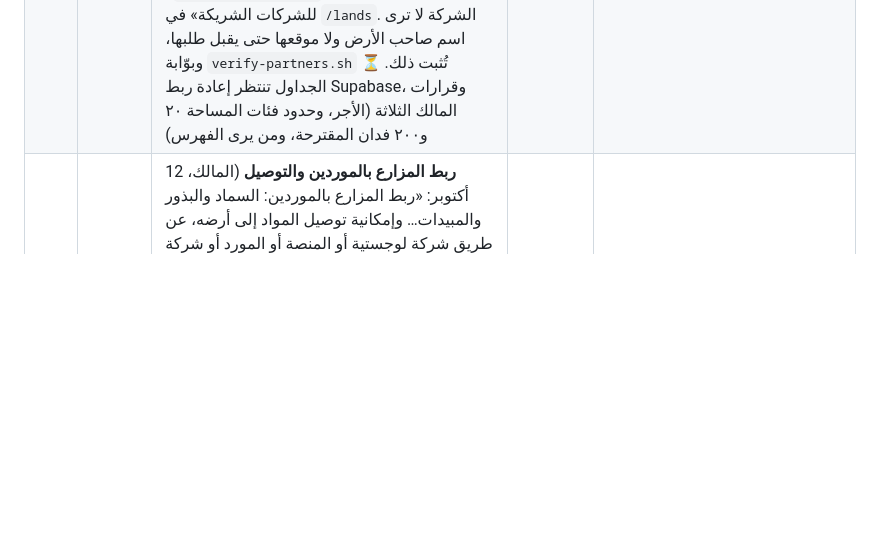
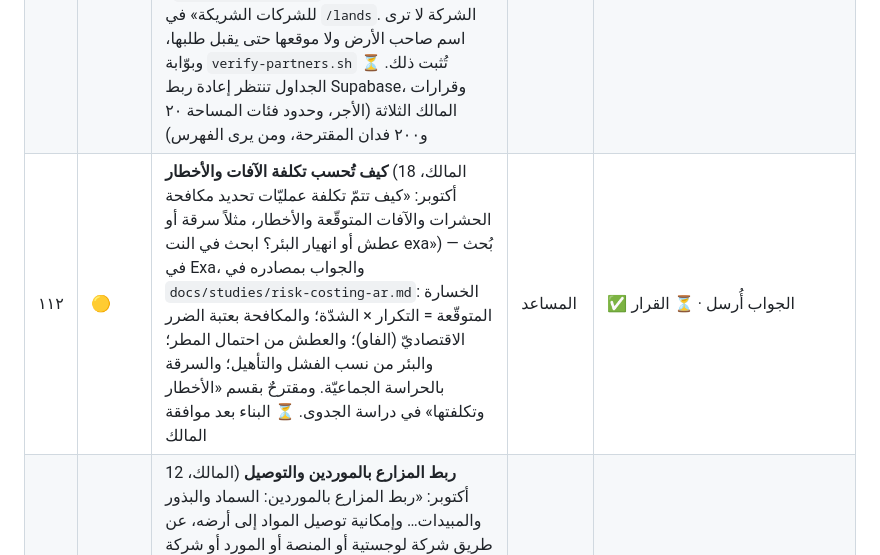
Before and after one commit to mohammed981-tjn/zadam, a Markdown page: docs/backlog-ar.md, the part around the change. Rendered like a GitHub page; blank space fills up the shorter version.

```diff
--- a/docs/backlog-ar.md
+++ b/docs/backlog-ar.md
@@ -67,6 +67,7 @@
 | ١٠٩ | 🟡 | **«ارسل لي نصوص الفيديوهات التي لم تولد»** (المالك، 16 أكتوبر) — ملفّات النصوص الأصليّة (4 و11 أكتوبر) لم تُحفظ في المستودع، فقارنتُ لقطات الأفلام المنشورة بقائمة البند ٨٥، وكتبتُ من جديد ما لم يصل: ١٥ مشهداً (الماعز، الكنانة، البطانة، البقّارة، سوق المواشي، الأعلاف، الدواجن، من المرعى إلى الميناء؛ الكروم، معادن البناء، ملح البحر الأحمر؛ قطن الجزيرة، قمح الشماليّة، سمسم القضارف، فول كردفان)، لكلٍّ نصّ توليد وتعليق مشكول وما يُتجنّب، في `docs/film-scenes-pending-ar.md` كي لا تضيع ثانيةً | المساعد | ✅ أُرسل الملفّ؛ ⏳ المقاطع حين يولّدها المالك |
 | ١١٠ | 🟡 | **فيلم يشجّع على مشاركة الأرض** (المالك، 16 أكتوبر: «فكرة نصّ لفيديو يشجع الناس مشاركة أرضهم في سوداقري… وكيفية زراعتها بالمشاركة واستفاد سوداقري») — «شارِك أرضك… نزرعها معاً» في `docs/film-land-sharing-ar.md`: سبعة مشاهد (~٧٥ ث) من أرضٍ بور إلى أرضٍ تعمل: التسجيل المجّاني، والمعاينة، وعقدٌ واحد بين صاحب الأرض والمزارع والتمويل، والصرف مرحلةً بدليلها، والحصاد والسوق، والجميع يكسب؛ كلّ ما يقوله صحيح في المنصّة اليوم، ولا نسبةَ ولا ربحَ مضموناً. ⏳ **قرار المالك:** كيف تستفيد سوداقري — نسبةٌ من صافي الربح عند الربح فقط (المقترح)، أو رسوم إدارة للفدان، أو الاثنان | المساعد | ✅ أُرسل النصّ؛ ⏳ القرار ثمّ المقاطع |
 | ١١١ | 🟠 | **سوداقري شركة خدمات ومعلومات للمنتجين** (المالك، 17 أكتوبر: «تشمل الخدمات الفعليّة والإشرافيّة الكاملة من التجهيز والمتابعة إلى الحصاد والتعبئة والريّ، وتوضيح إجراءات العمل؛ نظام شركات زراعيّة مختلفة، اتفاقيّات مبدئيّة حسب نوعيّات المزارع، ورصدها في فهارس وقروبات… محدّدة بمساحاتها وأنواع التربة وأنواع المحاصيل») — وهو جواب «كيف تستفيد سوداقري» في البند ١١٠: من الخدمة والإشراف لا من حصّةٍ في الأرض، وعُدِّل نصّ الفيلم عليه. التصميم في `docs/studies/services-company-ar.md`: إجراءات العمل في عشر خطوات، وباقة «الإشراف الكامل» وخدمة «التعبئة» (غير موجودتين في الكتالوج)، والشركات الشريكة باتّفاق مبدئيّ يحدّد مجموعاتها، والفهارس تُبنى آليّاً من النطاق والمساحة والتربة (من خريطة التربة بالإحداثيّات) والماء والمحاصيل المناسبة. وافق المالك «ابنِ كلّ شيء الآن»، فبُني: صفحة `/how-we-work` بالخطوات العشر، والخدمتان في الكتالوج، و`/partners` و`/partners/mine` و`/partners/lands`، و`/admin/partners` و`/admin/land-groups`، وزرّ «افتح أرضي للشركات الشريكة» في `/lands`. الشركة لا ترى اسم صاحب الأرض ولا موقعها حتى يقبل طلبها، وبوّابة `verify-partners.sh` تُثبت ذلك. ⏳ الجداول تنتظر إعادة ربط Supabase، وقرارات المالك الثلاثة (الأجر، وحدود فئات المساحة ٢٠ و٢٠٠ فدان المقترحة، ومن يرى الفهرس) | المساعد | ✅ بُني · ⏳ قاعدة البيانات |
+| ١١٢ | 🟡 | **كيف تُحسب تكلفة الآفات والأخطار** (المالك، 18 أكتوبر: «كيف تتمّ تكلفة عمليّات تحديد مكافحة الحشرات والآفات المتوقّعة والأخطار، مثلاً سرقة أو عطش أو انهيار البئر؟ ابحث في النت exa») — بُحث في Exa، والجواب بمصادره في `docs/studies/risk-costing-ar.md`: الخسارة المتوقّعة = التكرار × الشدّة؛ والمكافحة بعتبة الضرر الاقتصاديّ (الفاو)؛ والعطش من احتمال المطر؛ والبئر من نسب الفشل والتأهيل؛ والسرقة بالحراسة الجماعيّة. ومقترحٌ بقسم «الأخطار وتكلفتها» في دراسة الجدوى. ⏳ البناء بعد موافقة المالك | المساعد | ✅ الجواب أُرسل · ⏳ القرار |
 | ١٠٤ | 🟡 | **ربط المزارع بالموردين والتوصيل** (المالك، 12 أكتوبر: «ربط المزارع بالموردين: السماد والبذور والمبيدات… وإمكانية توصيل المواد إلى أرضه، عن طريق شركة لوجستية أو المنصة أو المورد أو شركة تعاقدية… دراسة جيدة وعميقة») — دراسة `docs/studies/suppliers-ar.md`؛ ثمّ بُني (#151): `/suppliers` دليل موثّق برخص المجلس القومي للمبيدات والإدارة القومية للتقاوي وأسعار بالدولار، و`/suppliers/orders` طلبات جماعية بنقطة استلام ويوم معلن ومقدّم ١٠٪ يُدفع للمورد مباشرةً، و`/suppliers/deliveries` توصيل بصورة وموقع ورمز مشفّر، و`/verify` تحقّق وبلاغ؛ وزرّ «من أين أشتري؟» في الجدوى. الجداول (`20261012130000_supply_chain.sql`) تنتظر قاعدة البيانات | المساعد | ✅ بُني — يُفعَّل مع القاعدة |
 | ١٠٣ | 🟡 | **محفظة المزارع** (المالك، 12 أكتوبر: «تفتح المنصة محفظة للمزارع… يودع مبلغ مشروعه بعد دراسته… وتوفّر المنصة كلّ ما يحتاجه… والباقي في محفظته يسحبه أو يكمل به مشروعاً آخر… ما الضمانات التي يقدّمها المزارع؟… دراسة عميقة وأفضل الحلول، بعد أن تخلص بنودك») — دراسة `docs/studies/wallet-ar.md`: الإمساك بمال المزارع قبولُ ودائع يحتاج ترخيصاً؛ التوصية: المال يبقى في حساب المزارع، ثمّ قسيمة مدخلات مغلقة عبر شريك مرخّص؛ والضمانات (جماعي، هامش جدّية، تأمين، عقد مشترٍ) لا تلزم إلا إذا أُعطي المزارع قبل أن يدفع | المساعد | ✅ دُرس — ينتظر قرار المالك |
 | ١٠٢ | 🟡 | **بورصة المحاصيل والمعادن** (المالك، 12 أكتوبر: «ما مفهوم البورصة… تنصحني تعمل دراسة وبحث، وكيف ستبنيها وكيف ستعرضها») — دراسة `docs/studies/bourse-ar.md`؛ ثمّ بُني (#153): `/market` سوق المحاصيل اليوم (القضارف والأبيض، بالجنيه والدولار، الوارد، التغيّر، تنبيه، روتين يومي)، و`/market/offers` إعلانات مبوّبة (جدولها ينتظر القاعدة)، و`/mining/gold` معلومات فقط | المساعد | ✅ بُني |
```
Also changed, not shown: docs/studies/risk-costing-ar.md (added, +148 -0 lines).
